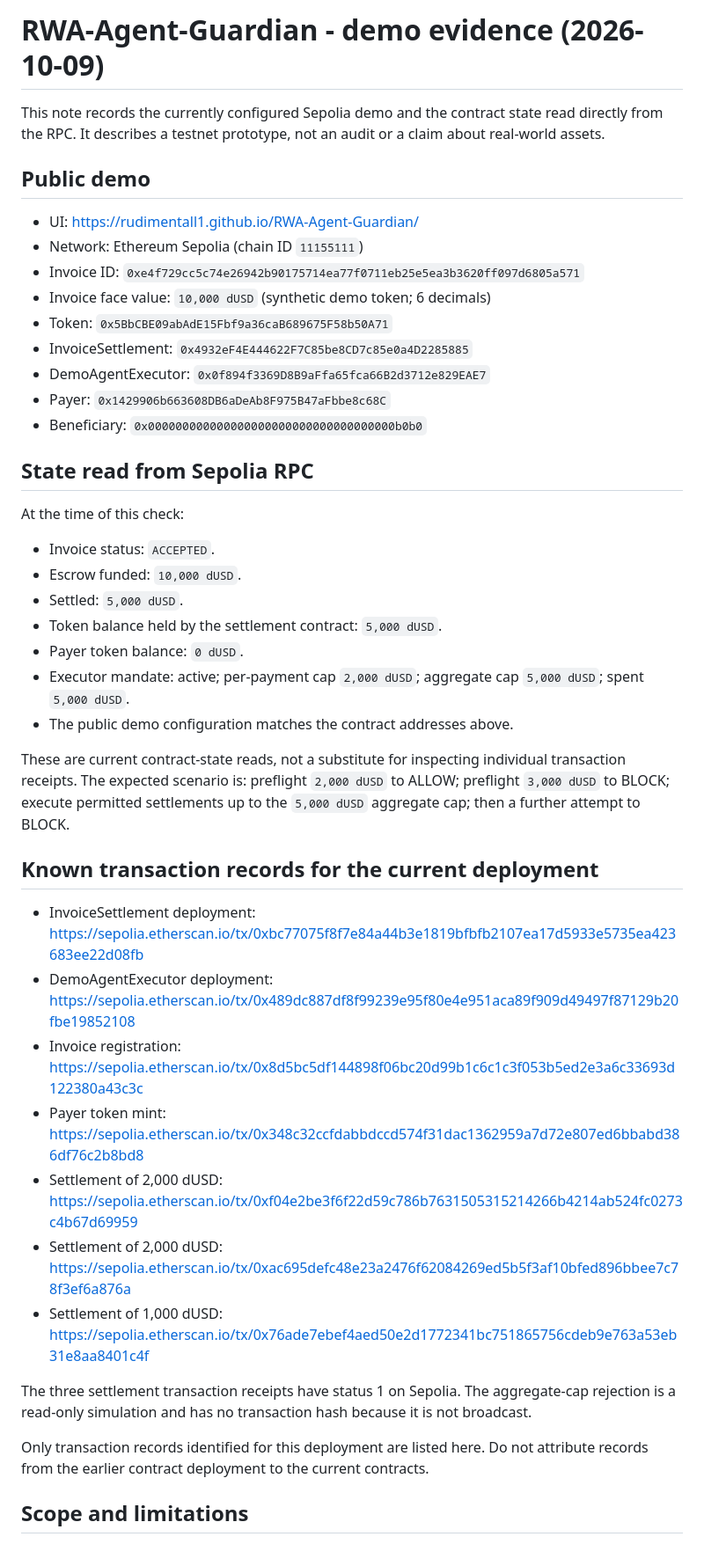
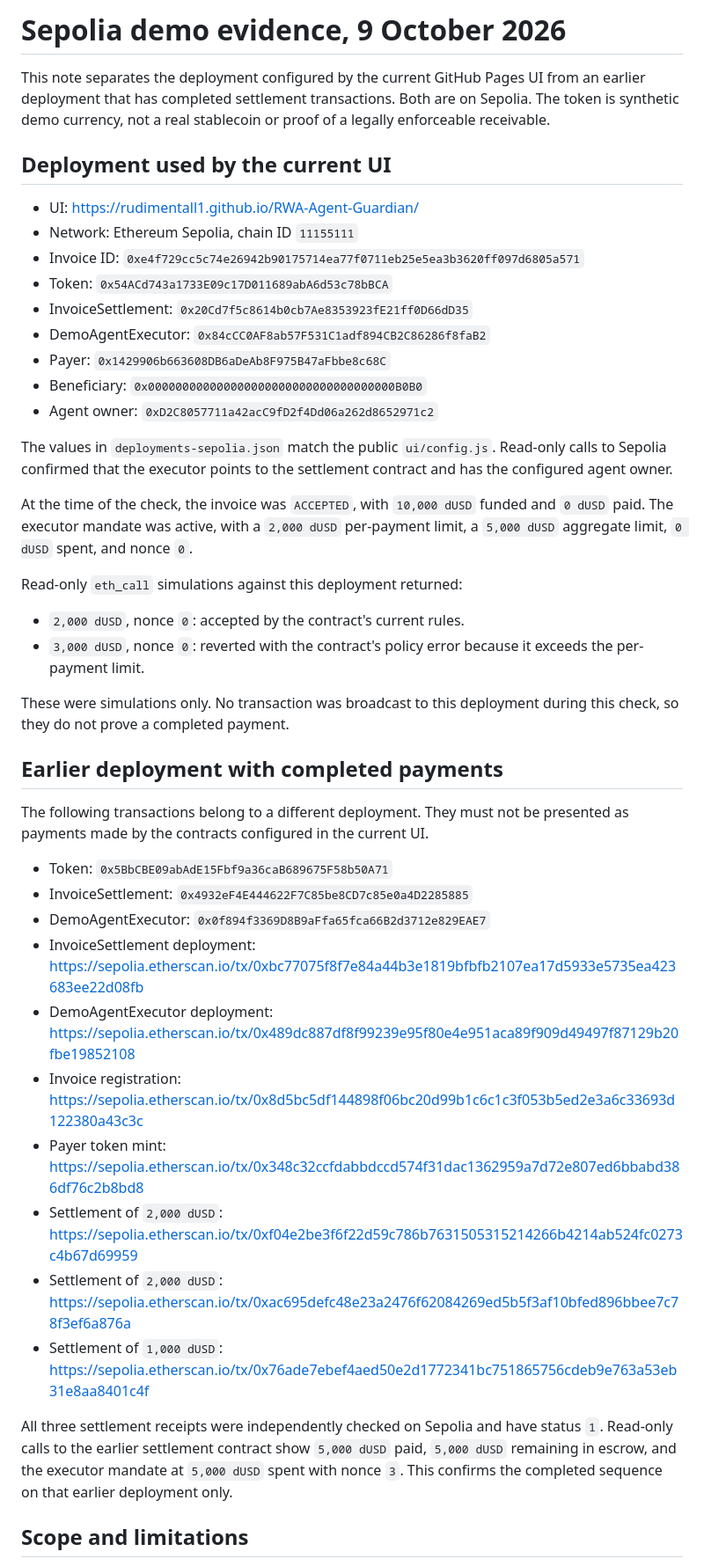
Before and after one commit to rudimentall1/RWA-Agent-Guardian, a Markdown page: docs/demo-evidence-2026-10-09.md, the part around one of its changes. Shown at 88% size. Rendered like a GitHub page.

Commit message:
Correct Sepolia demo evidence deployment state

```diff
--- a/docs/demo-evidence-2026-10-09.md
+++ b/docs/demo-evidence-2026-10-09.md
@@ -1,46 +1,46 @@
-# RWA-Agent-Guardian - demo evidence (2026-10-09)
+# Sepolia demo evidence, 9 October 2026
 
-This note records the currently configured Sepolia demo and the contract state read directly from the RPC. It describes a testnet prototype, not an audit or a claim about real-world assets.
+This note separates the deployment configured by the current GitHub Pages UI from an earlier deployment that has completed settlement transactions. Both are on Sepolia. The token is synthetic demo currency, not a real stablecoin or proof of a legally enforceable receivable.
 
-## Public demo
+## Deployment used by the current UI
 
 - UI: https://rudimentall1.github.io/RWA-Agent-Guardian/
-- Network: Ethereum Sepolia (chain ID `11155111`)
+- Network: Ethereum Sepolia, chain ID `11155111`
 - Invoice ID: `0xe4f729cc5c74e26942b90175714ea77f0711eb25e5ea3b3620ff097d6805a571`
-- Invoice face value: `10,000 dUSD` (synthetic demo token; 6 decimals)
+- Token: `0x54ACd743a1733E09c17D011689abA6d53c78bBCA`
+- InvoiceSettlement: `0x20Cd7f5c8614b0cb7Ae8353923fE21ff0D66dD35`
+- DemoAgentExecutor: `0x84cCC0AF8ab57F531C1adf894CB2C86286f8faB2`
+- Payer: `0x1429906b663608DB6aDeAb8F975B47aFbbe8c68C`
+- Beneficiary: `0x000000000000000000000000000000000000B0B0`
+- Agent owner: `0xD2C8057711a42acC9fD2f4Dd06a262d8652971c2`
+
+The values in `deployments-sepolia.json` match the public `ui/config.js`. Read-only calls to Sepolia confirmed that the executor points to the settlement contract and has the configured agent owner.
+
+At the time of the check, the invoice was `ACCEPTED`, with `10,000 dUSD` funded and `0 dUSD` paid. The executor mandate was active, with a `2,000 dUSD` per-payment limit, a `5,000 dUSD` aggregate limit, `0 dUSD` spent, and nonce `0`.
+
+Read-only `eth_call` simulations against this deployment returned:
+
+- `2,000 dUSD`, nonce `0`: accepted by the contract's current rules.
+- `3,000 dUSD`, nonce `0`: reverted with the contract's policy error because it exceeds the per-payment limit.
+
+These were simulations only. No transaction was broadcast to this deployment during this check, so they do not prove a completed payment.
+
+## Earlier deployment with completed payments
+
+The following transactions belong to a different deployment. They must not be presented as payments made by the contracts configured in the current UI.
+
 - Token: `0x5BbCBE09abAdE15Fbf9a36caB689675F58b50A71`
 - InvoiceSettlement: `0x4932eF4E444622F7C85be8CD7c85e0a4D2285885`
 - DemoAgentExecutor: `0x0f894f3369D8B9aFfa65fca66B2d3712e829EAE7`
-- Payer: `0x1429906b663608DB6aDeAb8F975B47aFbbe8c68C`
-- Beneficiary: `0x000000000000000000000000000000000000b0b0`
-
-## State read from Sepolia RPC
-
-At the time of this check:
-
-- Invoice status: `ACCEPTED`.
-- Escrow funded: `10,000 dUSD`.
-- Settled: `5,000 dUSD`.
-- Token balance held by the settlement contract: `5,000 dUSD`.
-- Payer token balance: `0 dUSD`.
-- Executor mandate: active; per-payment cap `2,000 dUSD`; aggregate cap `5,000 dUSD`; spent `5,000 dUSD`.
-- The public demo configuration matches the contract addresses above.
-
-These are current contract-state reads, not a substitute for inspecting individual transaction receipts. The expected scenario is: preflight `2,000 dUSD` to ALLOW; preflight `3,000 dUSD` to BLOCK; execute permitted settlements up to the `5,000 dUSD` aggregate cap; then a further attempt to BLOCK.
-
-## Known transaction records for the current deployment
-
 - InvoiceSettlement deployment: https://sepolia.etherscan.io/tx/0xbc77075f8f7e84a44b3e1819bfbfb2107ea17d5933e5735ea423683ee22d08fb
 - DemoAgentExecutor deployment: https://sepolia.etherscan.io/tx/0x489dc887df8f99239e95f80e4e951aca89f909d49497f87129b20fbe19852108
 - Invoice registration: https://sepolia.etherscan.io/tx/0x8d5bc5df144898f06bc20d99b1c6c1c3f053b5ed2e3a6c33693d122380a43c3c
 - Payer token mint: https://sepolia.etherscan.io/tx/0x348c32ccfdabbdccd574f31dac1362959a7d72e807ed6bbabd386df76c2b8bd8
-- Settlement of 2,000 dUSD: https://sepolia.etherscan.io/tx/0xf04e2be3f6f22d59c786b7631505315214266b4214ab524fc0273c4b67d69959
-- Settlement of 2,000 dUSD: https://sepolia.etherscan.io/tx/0xac695defc48e23a2476f62084269ed5b5f3af10bfed896bbee7c78f3ef6a876a
-- Settlement of 1,000 dUSD: https://sepolia.etherscan.io/tx/0x76ade7ebef4aed50e2d1772341bc751865756cdeb9e763a53eb31e8aa8401c4f
+- Settlement of `2,000 dUSD`: https://sepolia.etherscan.io/tx/0xf04e2be3f6f22d59c786b7631505315214266b4214ab524fc0273c4b67d69959
+- Settlement of `2,000 dUSD`: https://sepolia.etherscan.io/tx/0xac695defc48e23a2476f62084269ed5b5f3af10bfed896bbee7c78f3ef6a876a
+- Settlement of `1,000 dUSD`: https://sepolia.etherscan.io/tx/0x76ade7ebef4aed50e2d1772341bc751865756cdeb9e763a53eb31e8aa8401c4f
 
-The three settlement transaction receipts have status 1 on Sepolia. The aggregate-cap rejection is a read-only simulation and has no transaction hash because it is not broadcast.
-
-Only transaction records identified for this deployment are listed here. Do not attribute records from the earlier contract deployment to the current contracts.
+All three settlement receipts were independently checked on Sepolia and have status `1`. Read-only calls to the earlier settlement contract show `5,000 dUSD` paid, `5,000 dUSD` remaining in escrow, and the executor mandate at `5,000 dUSD` spent with nonce `3`. This confirms the completed sequence on that earlier deployment only.
 
 ## Scope and limitations
 
```
Also changed, not shown: other parts of docs/demo-evidence-2026-10-09.md (+4 -4 lines).
